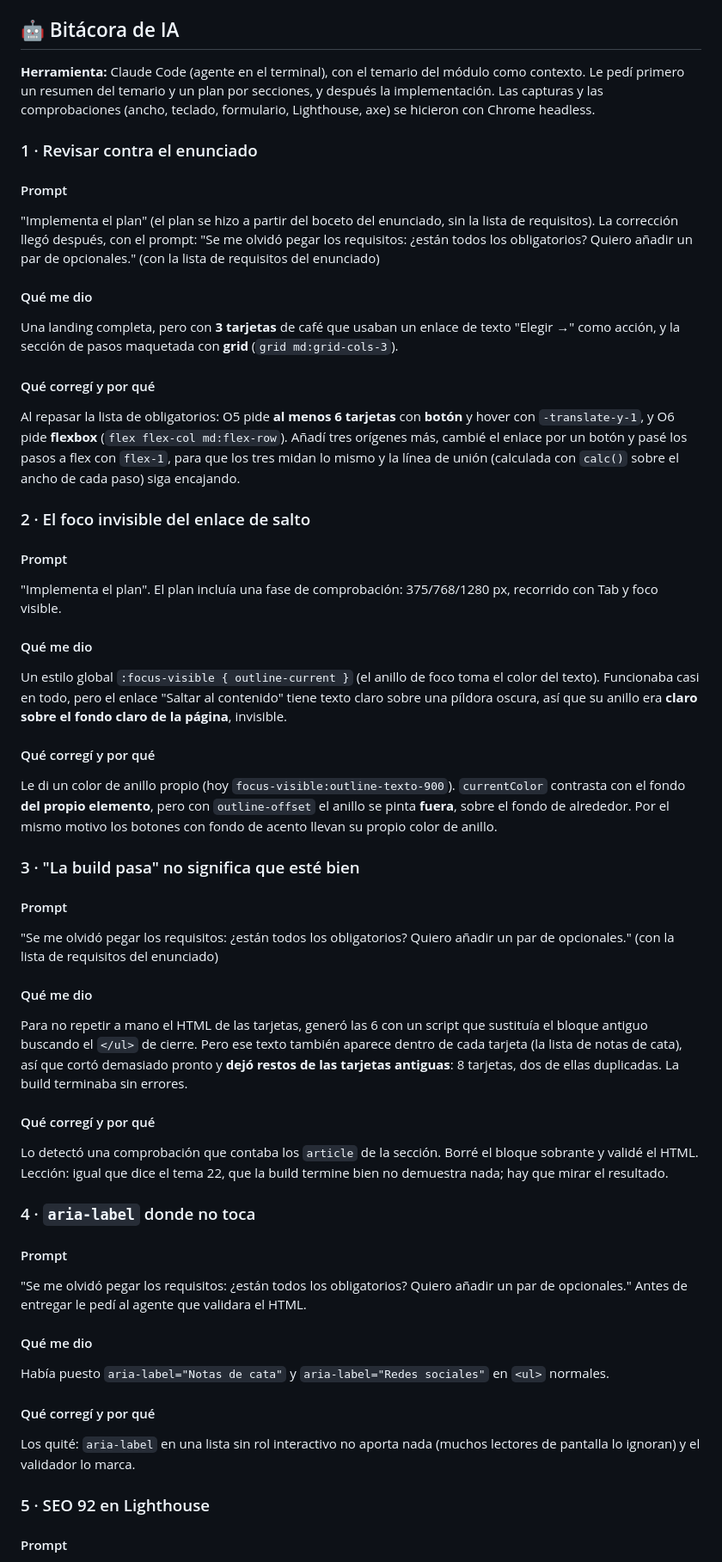
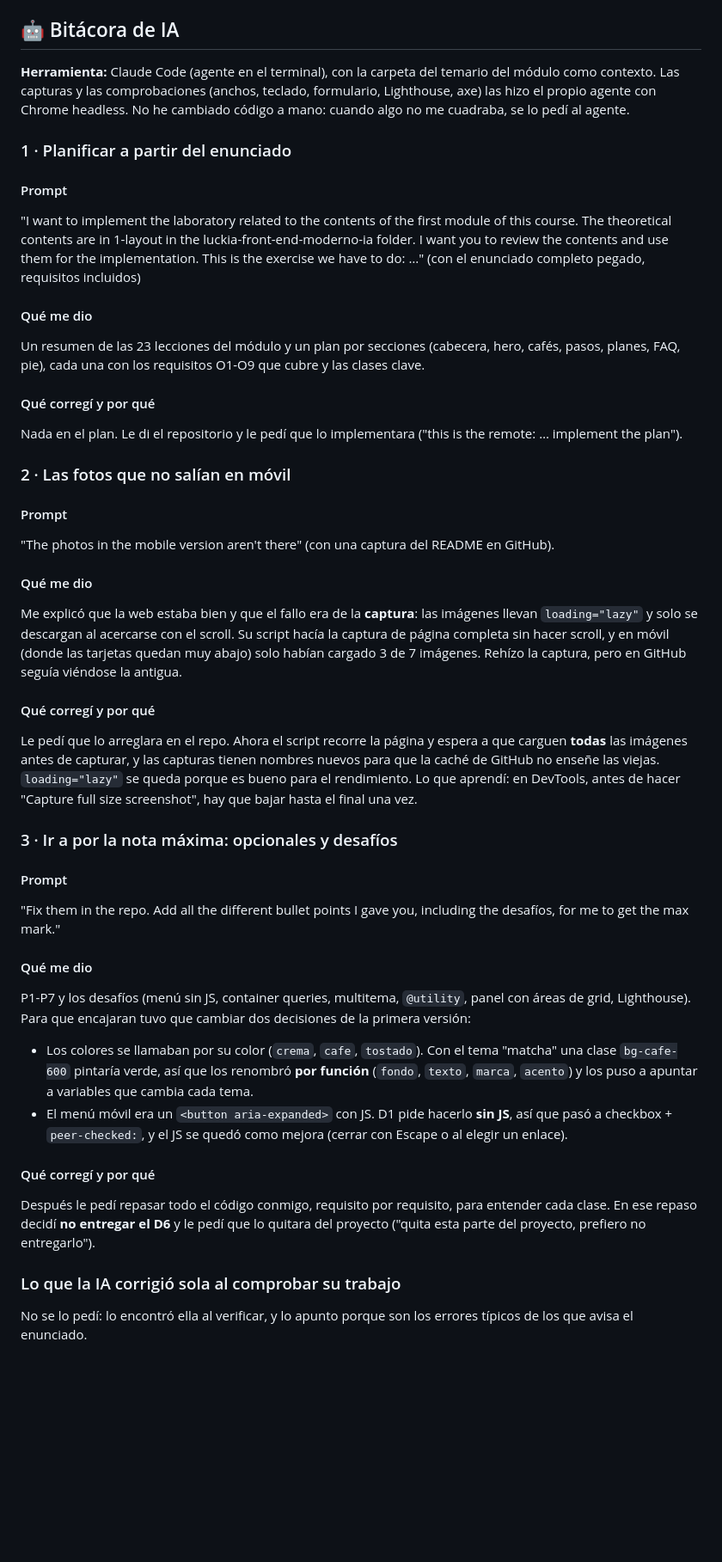
Before and after one commit to gabrielo100472219/frontend_lab1, a Markdown page: README.md, the part around one of its changes. Shown at 86% size. Rendered like a GitHub page; blank space fills up the shorter version.

Commit message:
Rehace la bitácora de IA con los prompts reales
Co-Authored-By: Claude Opus 5.5 (1M context) <noreply@anthropic.com>

```diff
--- a/README.md
+++ b/README.md
@@ -161,65 +161,54 @@ En [`NOTAS.md`](./NOTAS.md) explico cada clase que no es evidente y con qué lec
 
 ## 🤖 Bitácora de IA
 
-**Herramienta:** Claude Code (agente en el terminal), con el temario del módulo como contexto. Le pedí primero un resumen del temario y un plan por secciones, y después la implementación. Las capturas y las comprobaciones (ancho, teclado, formulario, Lighthouse, axe) se hicieron con Chrome headless.
+**Herramienta:** Claude Code (agente en el terminal), con la carpeta del temario del módulo como contexto. Las capturas y las comprobaciones (anchos, teclado, formulario, Lighthouse, axe) las hizo el propio agente con Chrome headless. No he cambiado código a mano: cuando algo no me cuadraba, se lo pedí al agente.
 
-### 1 · Revisar contra el enunciado
+### 1 · Planificar a partir del enunciado
 
 #### Prompt
 
-"Implementa el plan" (el plan se hizo a partir del boceto del enunciado, sin la lista de requisitos). La corrección llegó después, con el prompt: "Se me olvidó pegar los requisitos: ¿están todos los obligatorios? Quiero añadir un par de opcionales." (con la lista de requisitos del enunciado)
+"I want to implement the laboratory related to the contents of the first module of this course. The theoretical contents are in 1-layout in the luckia-front-end-moderno-ia folder. I want you to review the contents and use them for the implementation. This is the exercise we have to do: …" (con el enunciado completo pegado, requisitos incluidos)
 
 #### Qué me dio
 
-Una landing completa, pero con **3 tarjetas** de café que usaban un enlace de texto "Elegir →" como acción, y la sección de pasos maquetada con **grid** (`grid md:grid-cols-3`).
+Un resumen de las 23 lecciones del módulo y un plan por secciones (cabecera, hero, cafés, pasos, planes, FAQ, pie), cada una con los requisitos O1-O9 que cubre y las clases clave.
 
 #### Qué corregí y por qué
 
-Al repasar la lista de obligatorios: O5 pide **al menos 6 tarjetas** con **botón** y hover con `-translate-y-1`, y O6 pide **flexbox** (`flex flex-col md:flex-row`). Añadí tres orígenes más, cambié el enlace por un botón y pasé los pasos a flex con `flex-1`, para que los tres midan lo mismo y la línea de unión (calculada con `calc()` sobre el ancho de cada paso) siga encajando.
+Nada en el plan. Le di el repositorio y le pedí que lo implementara ("this is the remote: … implement the plan").
 
-### 2 · El foco invisible del enlace de salto
+### 2 · Las fotos que no salían en móvil
 
 #### Prompt
 
-"Implementa el plan". El plan incluía una fase de comprobación: 375/768/1280 px, recorrido con Tab y foco visible.
+"The photos in the mobile version aren't there" (con una captura del README en GitHub).
 
 #### Qué me dio
 
-Un estilo global `:focus-visible { outline-current }` (el anillo de foco toma el color del texto). Funcionaba casi en todo, pero el enlace "Saltar al contenido" tiene texto claro sobre una píldora oscura, así que su anillo era **claro sobre el fondo claro de la página**, invisible.
+Me explicó que la web estaba bien y que el fallo era de la **captura**: las imágenes llevan `loading="lazy"` y solo se descargan al acercarse con el scroll. Su script hacía la captura de página completa sin hacer scroll, y en móvil (donde las tarjetas quedan muy abajo) solo habían cargado 3 de 7 imágenes. Rehízo la captura, pero en GitHub seguía viéndose la antigua.
 
 #### Qué corregí y por qué
 
-Le di un color de anillo propio (hoy `focus-visible:outline-texto-900`). `currentColor` contrasta con el fondo **del propio elemento**, pero con `outline-offset` el anillo se pinta **fuera**, sobre el fondo de alrededor. Por el mismo motivo los botones con fondo de acento llevan su propio color de anillo.
+Le pedí que lo arreglara en el repo. Ahora el script recorre la página y espera a que carguen **todas** las imágenes antes de capturar, y las capturas tienen nombres nuevos para que la caché de GitHub no enseñe las viejas. `loading="lazy"` se queda porque es bueno para el rendimiento. Lo que aprendí: en DevTools, antes de hacer "Capture full size screenshot", hay que bajar hasta el final una vez.
 
-### 3 · "La build pasa" no significa que esté bien
+### 3 · Ir a por la nota máxima: opcionales y desafíos
 
 #### Prompt
 
-"Se me olvidó pegar los requisitos: ¿están todos los obligatorios? Quiero añadir un par de opcionales." (con la lista de requisitos del enunciado)
+"Fix them in the repo. Add all the different bullet points I gave you, including the desafíos, for me to get the max mark."
 
 #### Qué me dio
 
-Para no repetir a mano el HTML de las tarjetas, generó las 6 con un script que sustituía el bloque antiguo buscando el `</ul>` de cierre. Pero ese texto también aparece dentro de cada tarjeta (la lista de notas de cata), así que cortó demasiado pronto y **dejó restos de las tarjetas antiguas**: 8 tarjetas, dos de ellas duplicadas. La build terminaba sin errores.
+P1-P7 y los desafíos (menú sin JS, container queries, multitema, `@utility`, panel con áreas de grid, Lighthouse). Para que encajaran tuvo que cambiar dos decisiones de la primera versión:
+
+- Los colores se llamaban por su color (`crema`, `cafe`, `tostado`). Con el tema "matcha" una clase `bg-cafe-600` pintaría verde, así que los renombró **por función** (`fondo`, `texto`, `marca`, `acento`) y los puso a apuntar a variables que cambia cada tema.
+- El menú móvil era un `<button aria-expanded>` con JS. D1 pide hacerlo **sin JS**, así que pasó a checkbox + `peer-checked:`, y el JS se quedó como mejora (cerrar con Escape o al elegir un enlace).
 
 #### Qué corregí y por qué
 
-Lo detectó una comprobación que contaba los `article` de la sección. Borré el bloque sobrante y validé el HTML. Lección: igual que dice el tema 22, que la build termine bien no demuestra nada; hay que mirar el resultado.
+Después le pedí repasar todo el código conmigo, requisito por requisito, para entender cada clase. En ese repaso decidí **no entregar el D6** y le pedí que lo quitara del proyecto ("quita esta parte del proyecto, prefiero no entregarlo").
 
-### 4 · `aria-label` donde no toca
+### Lo que la IA corrigió sola al comprobar su trabajo
 
-#### Prompt
+No se lo pedí: lo encontró ella al verificar, y lo apunto porque son los errores típicos de los que avisa el enunciado.
 
-"Se me olvidó pegar los requisitos: ¿están todos los obligatorios? Quiero añadir un par de opcionales." Antes de entregar le pedí al agente que validara el HTML.
-
-#### Qué me dio
-
-Había puesto `aria-label="Notas de cata"` y `aria-label="Redes sociales"` en `<ul>` normales.
-
-#### Qué corregí y por qué
-
-Los quité: `aria-label` en una lista sin rol interactivo no aporta nada (muchos lectores de pantalla lo ignoran) y el validador lo marca.
-
-### 5 · SEO 92 en Lighthouse
-
-#### Prompt
-
```
Also changed, not shown: other parts of README.md (+5 -51 lines).
